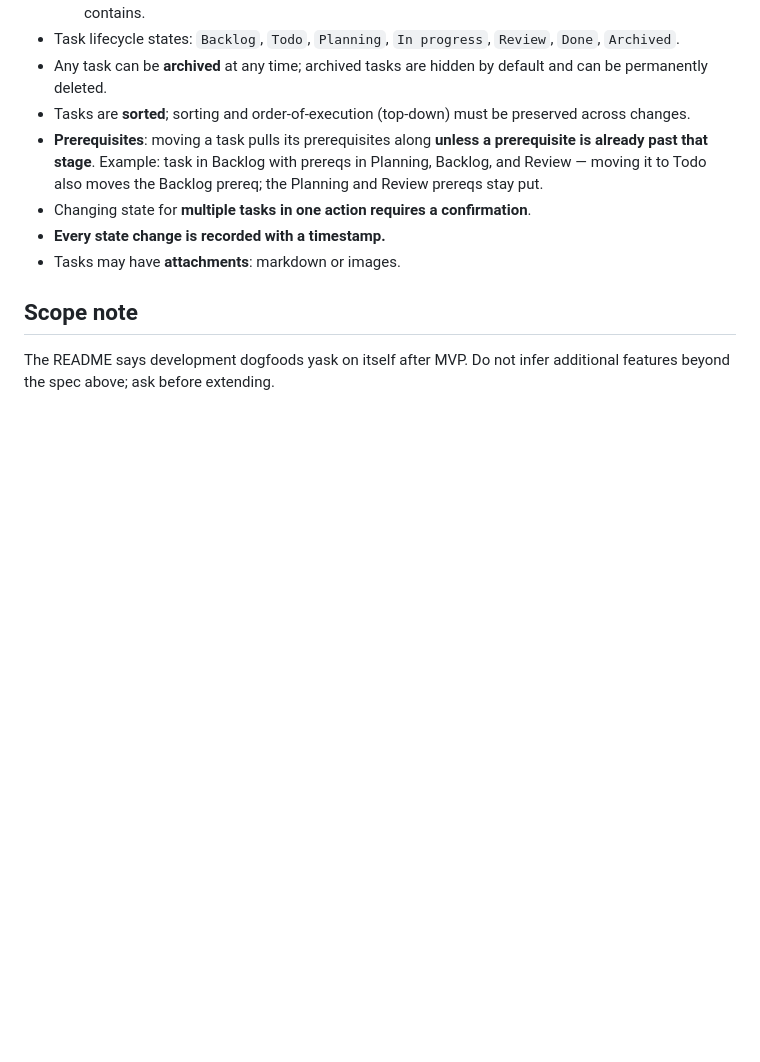
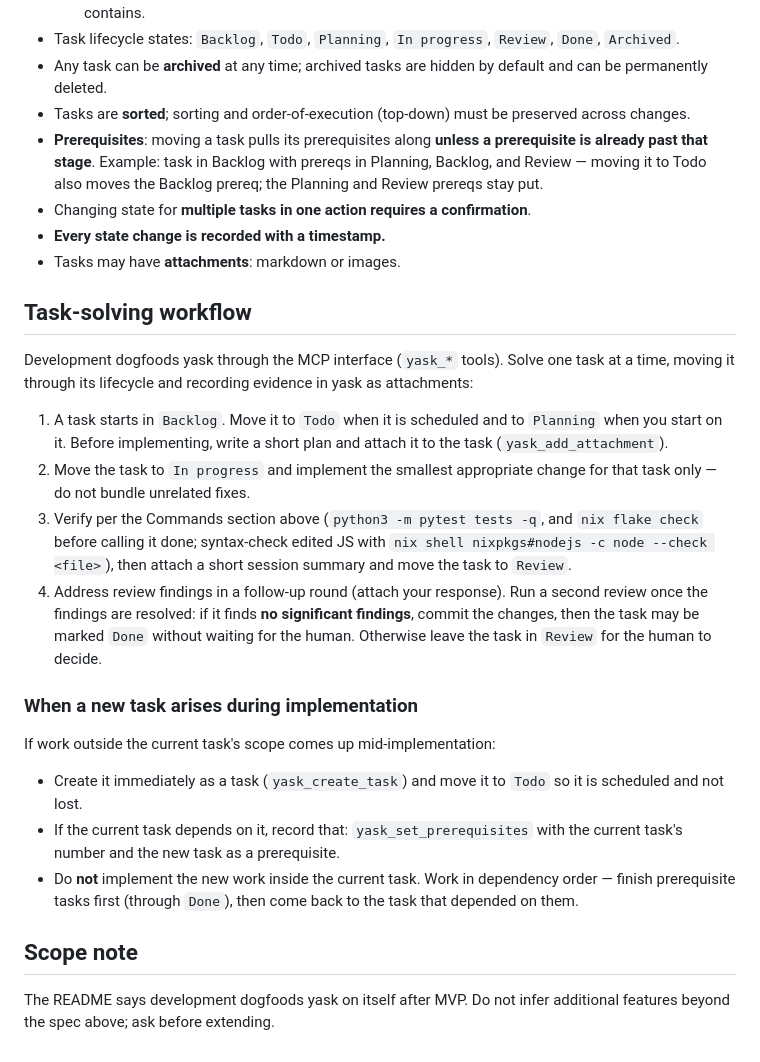
Before and after one commit to ShayDamir/yask, a Markdown page: AGENTS.md, the part around the change. Drawn GitHub-style; blank space fills up the shorter version.

Commit message:
Document task-solving workflow in AGENTS.md

```diff
--- a/AGENTS.md
+++ b/AGENTS.md
@@ -62,6 +62,39 @@ These are not obvious from file names and are easy to implement incorrectly:
 - **Every state change is recorded with a timestamp.**
 - Tasks may have **attachments**: markdown or images.
 
+## Task-solving workflow
+
+Development dogfoods yask through the MCP interface (`yask_*` tools). Solve
+one task at a time, moving it through its lifecycle and recording evidence in
+yask as attachments:
+
+1. A task starts in `Backlog`. Move it to `Todo` when it is scheduled and to
+   `Planning` when you start on it. Before implementing, write a short plan
+   and attach it to the task (`yask_add_attachment`).
+2. Move the task to `In progress` and implement the smallest appropriate
+   change for that task only — do not bundle unrelated fixes.
+3. Verify per the Commands section above (`python3 -m pytest tests -q`, and
+   `nix flake check` before calling it done; syntax-check edited JS with
+   `nix shell nixpkgs#nodejs -c node --check <file>`), then attach a short
+   session summary and move the task to `Review`.
+4. Address review findings in a follow-up round (attach your response). Run a
+   second review once the findings are resolved: if it finds **no significant
+   findings**, commit the changes, then the task may be marked `Done` without
+   waiting for the human. Otherwise leave the task in `Review` for the human
+   to decide.
+
+### When a new task arises during implementation
+
+If work outside the current task's scope comes up mid-implementation:
+
+- Create it immediately as a task (`yask_create_task`) and move it to `Todo`
+  so it is scheduled and not lost.
+- If the current task depends on it, record that: `yask_set_prerequisites`
+  with the current task's number and the new task as a prerequisite.
+- Do **not** implement the new work inside the current task. Work in
+  dependency order — finish prerequisite tasks first (through `Done`), then
+  come back to the task that depended on them.
+
 ## Scope note
 
 The README says development dogfoods yask on itself after MVP. Do not infer
```
